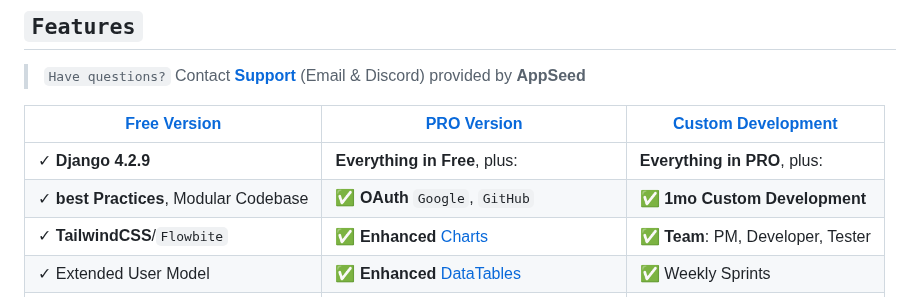
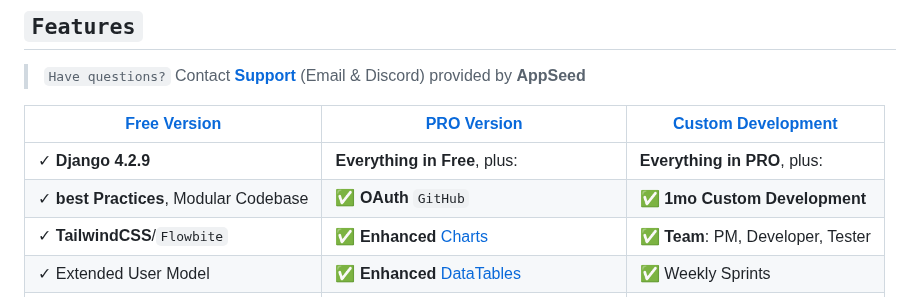
Before and after one commit to app-generator/rocket-django, a Markdown page: README.md, the part around the change. GitHub-like rendering.

```diff
--- a/README.md
+++ b/README.md
@@ -40,7 +40,7 @@
 | [Free Version](https://appseed.us/product/rocket/django/)           | [PRO Version](https://appseed.us/product/rocket-pro/django/) | [Custom Development](https://appseed.us/custom-development/) |
 | --------------------------------------| --------------------------------------| --------------------------------------|
 | ✓ **Django 4.2.9**                                                  | **Everything in Free**, plus:                                                       | **Everything in PRO**, plus:         |
-| ✓ **best Practices**, Modular Codebase                              | ✅ **OAuth** `Google`, `GitHub`                                                     | ✅ **1mo Custom Development**       |
+| ✓ **best Practices**, Modular Codebase                              | ✅ **OAuth** `GitHub`                                                               | ✅ **1mo Custom Development**       |
 | ✓ **TailwindCSS**/`Flowbite`                                        | ✅ **Enhanced** [Charts](https://rocket-django-pro.onrender.com/charts/)            | ✅ **Team**: PM, Developer, Tester  |
 | ✓ Extended User Model                                               | ✅ **Enhanced** [DataTables](https://rocket-django-pro.onrender.com/tables/)        | ✅ Weekly Sprints                   |
 | ✓ [Charts](https://rocket-django.onrender.com/charts/)              | ✅ **[Media Files Manager](https://rocket-django-pro.onrender.com/file-manager/)**  | ✅ Technical SPECS                  |
```
Also changed, not shown: CHANGELOG.md (+7 -0 lines).
